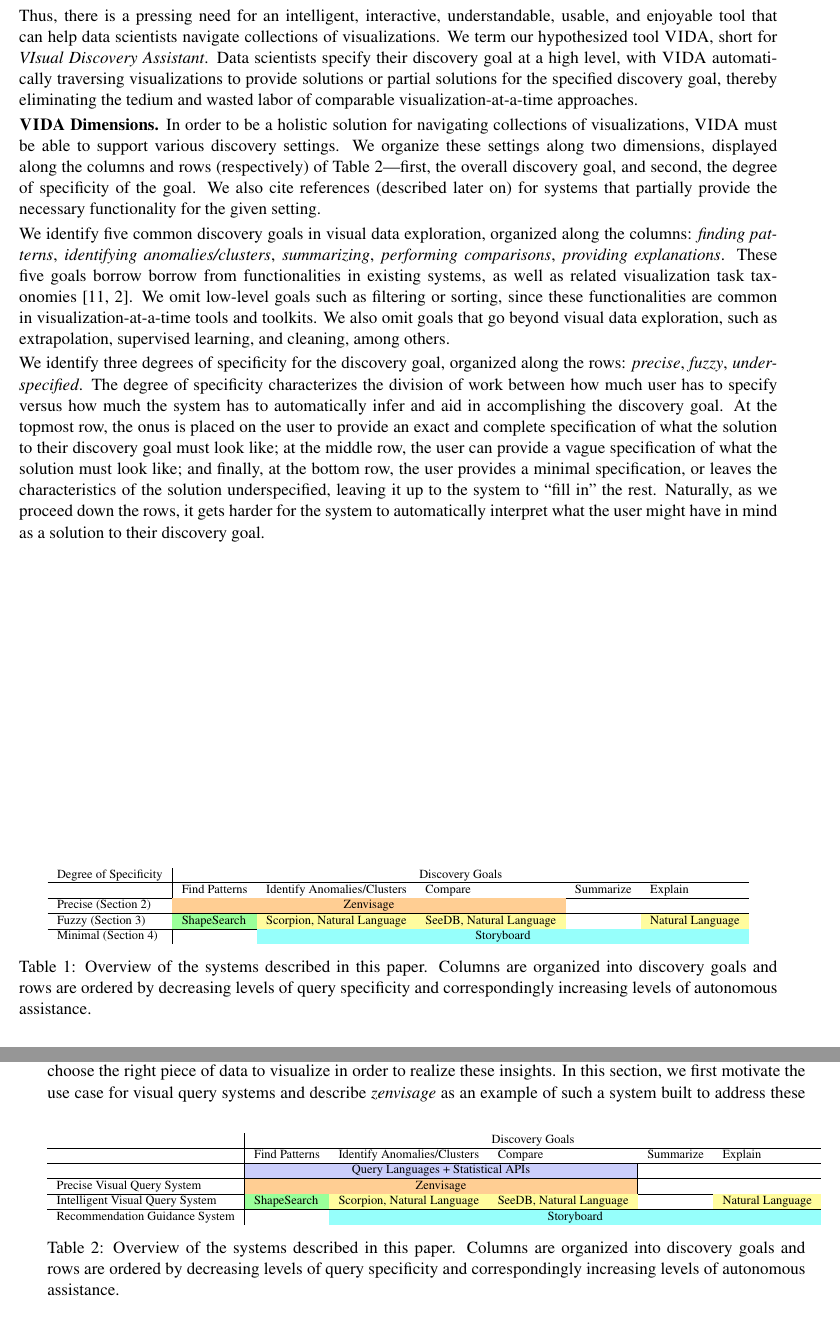
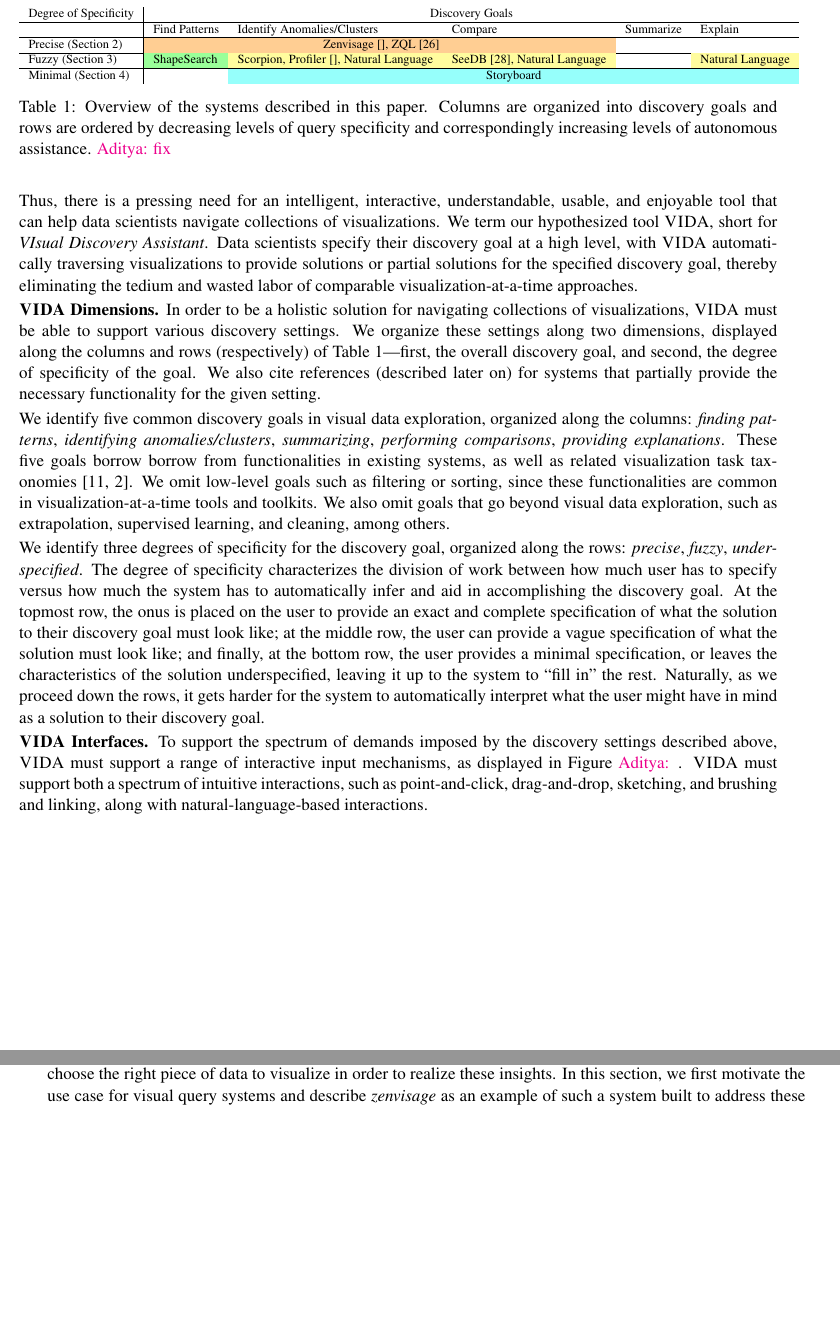
Before and after one commit to dorisjlee/vizrec-data-bulletin, a LaTeX paper (main.tex, which reads 0-Introduction.tex): two parts of pages 2 and 3 of 13 before the commit and two parts of pages 2 and 3 of 12 after it, joined at a grey line, cut so that both start at the same text, the shorter picture padded with empty space. Compiled offline with pdfLaTeX.

Commit message:
small change

```diff
--- a/0-Introduction.tex
+++ b/0-Introduction.tex
@@ -114,19 +114,29 @@ interpret what the user might have in mind as a solution
 to their discovery goal.
 
 
-\begin{table}[!b]
+\begin{table}[!t]
 \scriptsize
 \centering
 \begin{tabular}{l|lllll}
 Degree of Specificity           & \multicolumn{5}{c}{Discovery Goals}                                                                                                                                                              \\ \hline
                                 & Find Patterns                       & Identify Anomalies/Clusters                    & Compare                                         & Summarize & Explain                                  \\ \hline
                                 %& \multicolumn{3}{c}{\cellcolor[HTML]{CBCEFB}Query Languages + Statistical APIs}    &           &   \\ \hline
-Precise (Section~\ref{sec:precise})     & \multicolumn{3}{c}{\cellcolor[HTML]{FFCE93}Zenvisage}                                                                                     &           &                                          \\ \hline
-Fuzzy (Section~\ref{sec:vague}) & \cellcolor[HTML]{9AFF99}ShapeSearch & \cellcolor[HTML]{FFFC9E}Scorpion, Natural Language & \cellcolor[HTML]{FFFC9E}SeeDB, Natural Language &           & \cellcolor[HTML]{FFFC9E}Natural Language \\ \hline
+Precise (Section~\ref{sec:precise})     & \multicolumn{3}{c}{\cellcolor[HTML]{FFCE93} Zenvisage~\cite{}, ZQL~\cite{Siddiqui2016}}                                                                                     &           &                                          \\ \hline
+Fuzzy (Section~\ref{sec:vague}) & \cellcolor[HTML]{9AFF99}ShapeSearch & \cellcolor[HTML]{FFFC9E}Scorpion, Profiler~\cite{}, Natural Language & \cellcolor[HTML]{FFFC9E}SeeDB~\cite{Vartak2015}, Natural Language &           & \cellcolor[HTML]{FFFC9E}Natural Language \\ \hline
 Minimal  (Section~\ref{sec:minimal}) &                                     & \multicolumn{4}{c}{\cellcolor[HTML]{96FFFB}Storyboard}
 \end{tabular}
-\caption{Overview of the systems described in this paper. Columns are organized into discovery goals and rows are ordered by decreasing levels of query specificity and correspondingly increasing levels of autonomous assistance.}\label{fig:table}
+\caption{Overview of the systems described in this paper. Columns are organized into discovery goals and rows are ordered by decreasing levels of query specificity and correspondingly increasing levels of autonomous assistance. \agp{fix}}\label{fig:table}
 \end{table}
+
+\par
+\stitle{\vida Interfaces.} To support the spectrum of
+demands imposed by the
+discovery settings described above, \vida
+must support a range of interactive input mechanisms,
+as displayed in Figure~\agp{}.
+\vida must support both a spectrum of intuitive interactions,
+such as point-and-click, drag-and-drop, sketching, and brushing and linking,
+along with natural-language-based interactions.
 
 
 \newpage
@@ -175,18 +185,3 @@ Minimal  (Section~\ref{sec:minimal}) &                                     & \mu
 % 	\item Challenge \#4: Cold-start recommendation for data understanding. One aspect of this is to gain understanding of dataset, (e.g. representative and outliers in \zv, bottom up exploration)we discuss \sbd as one example solution addressing this problem (Section \ref{sec:understanding}).
 % \end{enumerate}{}
 %, including searching for patterns, identifying clusters and anomalies, compare, summarize, and explain, ince we wanted to --- high-level goals ---discovery,
-
-
-
-\begin{table}[!b]
-\scriptsize
-\begin{tabular}{l|lllll}
-                                & \multicolumn{5}{c}{Discovery Goals}                                                                                                                                                              \\ \hline
-                                & Find Patterns                       & Identify Anomalies/Clusters                    & Compare                                         & Summarize & Explain                                  \\ \hline
-                                & \multicolumn{3}{c|}{\cellcolor[HTML]{CBCEFB}Query Languages + Statistical APIs}                                                            &           &                                          \\ \hline
-Precise Visual Query System     & \multicolumn{3}{c|}{\cellcolor[HTML]{FFCE93}Zenvisage}                                                                                     &           &                                          \\ \hline
-Intelligent Visual Query System & \cellcolor[HTML]{9AFF99}ShapeSearch & \cellcolor[HTML]{FFFC9E}Scorpion, Natural Language & \cellcolor[HTML]{FFFC9E}SeeDB, Natural Language &           & \cellcolor[HTML]{FFFC9E}Natural Language \\ \hline
-Recommendation Guidance System  &                                     & \multicolumn{4}{c}{\cellcolor[HTML]{96FFFB}Storyboard}
-\end{tabular}
-\caption{Overview of the systems described in this paper. Columns are organized into discovery goals and rows are ordered by decreasing levels of query specificity and correspondingly increasing levels of autonomous assistance.}\label{fig:table}
-\end{table}
--- a/main.tex
+++ b/main.tex
@@ -54,7 +54,7 @@
 \newcommand{\zv}{\textit{zenvisage}\xspace}
 \newcommand{\vida}{\textsc{VIDA}\xspace}
 \newcommand{\sbd}{\textsc{Storyboard}\xspace}
-\newcommand{\agp}[1]{\textcolor{green}{Aditya: #1}}
+\newcommand{\agp}[1]{\textcolor{magenta}{Aditya: #1}}
 \newcommand{\dor}[1]{\textcolor{blue}{Doris: #1}}
 
 \newcommand\notes[1]{\textcolor{red}{#1}}
```
